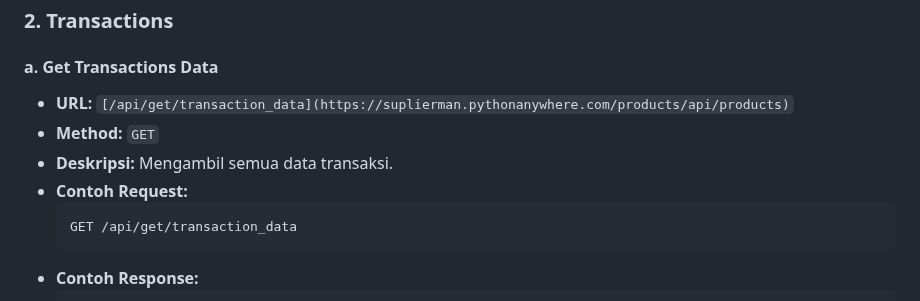
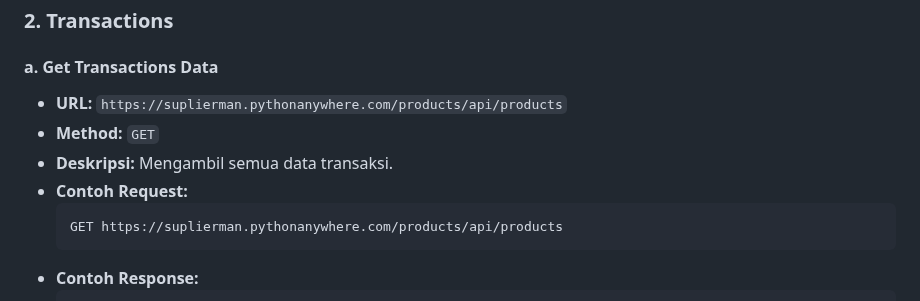
Before and after one commit to diazarvinda/iak_kelompok8, a Markdown page: README.md, the part around the change. Rendered like a GitHub page.

````diff
--- a/README.md
+++ b/README.md
@@ -57,12 +57,12 @@ API ini menyediakan endpoint untuk mengelola transaksi, data stok, pesanan, dan
 ### 2. Transactions
 
 #### a. Get Transactions Data
-- **URL:** `[/api/get/transaction_data](https://suplierman.pythonanywhere.com/products/api/products)`
+- **URL:** `https://suplierman.pythonanywhere.com/products/api/products`
 - **Method:** `GET`
 - **Deskripsi:** Mengambil semua data transaksi.
 - **Contoh Request:**
   ```http
-  GET /api/get/transaction_data
+  GET https://suplierman.pythonanywhere.com/products/api/products
   ```
 - **Contoh Response:**
   ```json
````
